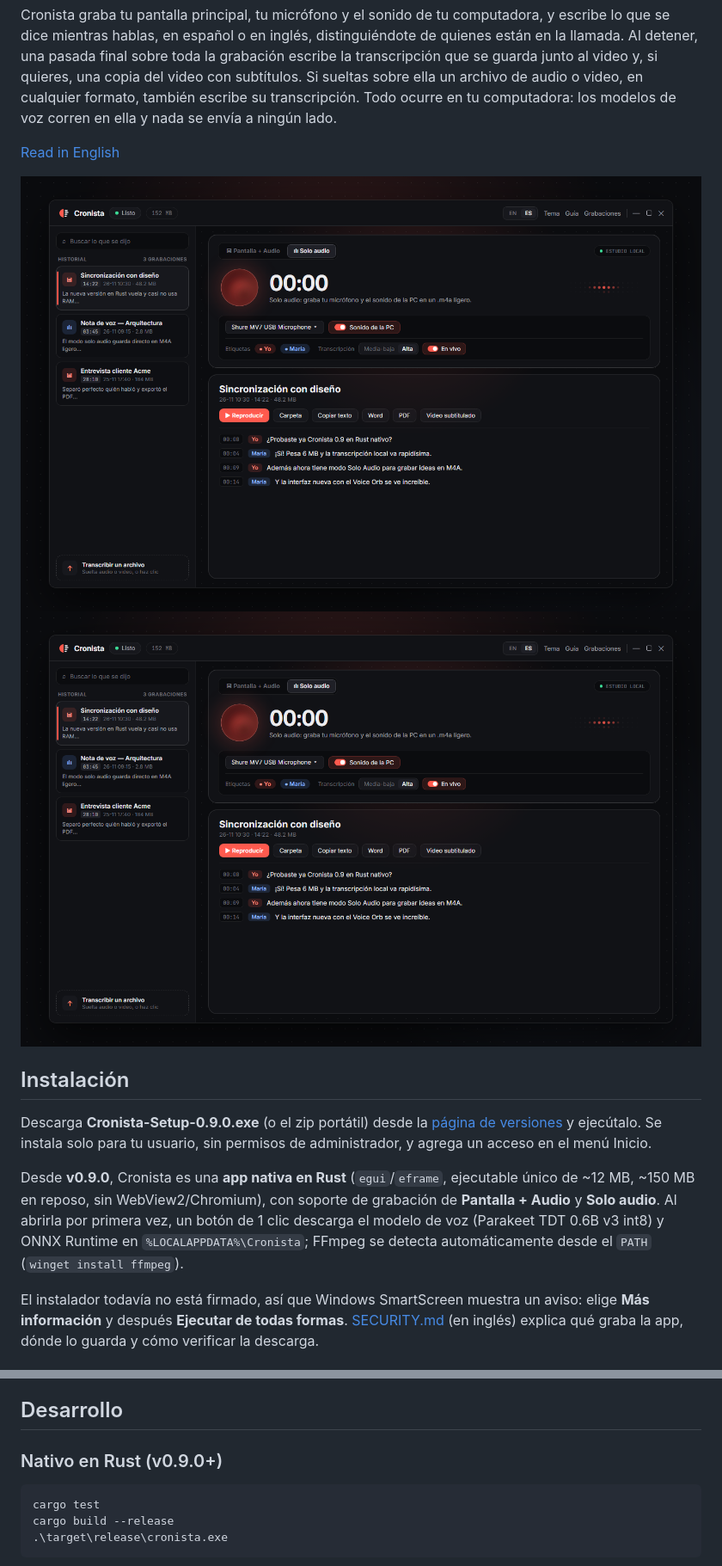
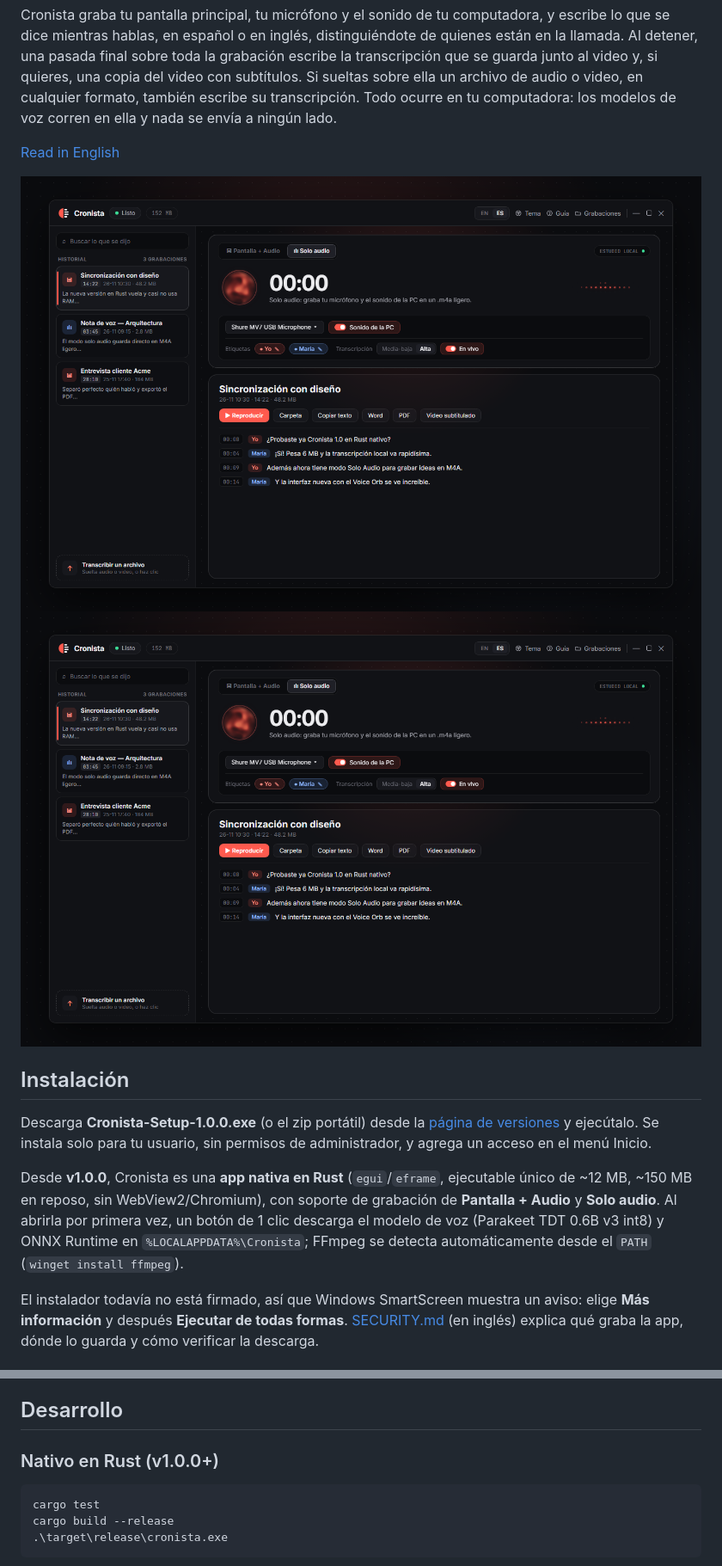
Before and after one commit to ignaciochiappero/cronista, a Markdown page: README.es.md, 2 parts joined by grey strips. Shown at 86% size. GitHub-like rendering; pictures changed too: docs/screenshot-es.png.

Commit message:
release: Cronista 1.0.0 native Rust — balanced dropzone, exact studio visuals

````diff
--- a/README.es.md
+++ b/README.es.md
@@ -17,9 +17,9 @@ Cronista graba tu pantalla principal, tu micrófono y el sonido de tu computador
 
 ## Instalación
 
-Descarga **Cronista-Setup-0.9.0.exe** (o el zip portátil) desde la [página de versiones](https://github.com/ignaciochiappero/cronista/releases/latest) y ejecútalo. Se instala solo para tu usuario, sin permisos de administrador, y agrega un acceso en el menú Inicio.
+Descarga **Cronista-Setup-1.0.0.exe** (o el zip portátil) desde la [página de versiones](https://github.com/ignaciochiappero/cronista/releases/latest) y ejecútalo. Se instala solo para tu usuario, sin permisos de administrador, y agrega un acceso en el menú Inicio.
 
-Desde **v0.9.0**, Cronista es una **app nativa en Rust** (`egui`/`eframe`, ejecutable único de ~12 MB, ~150 MB en reposo, sin WebView2/Chromium), con soporte de grabación de **Pantalla + Audio** y **Solo audio**. Al abrirla por primera vez, un botón de 1 clic descarga el modelo de voz (Parakeet TDT 0.6B v3 int8) y ONNX Runtime en `%LOCALAPPDATA%\Cronista`; FFmpeg se detecta automáticamente desde el `PATH` (`winget install ffmpeg`).
+Desde **v1.0.0**, Cronista es una **app nativa en Rust** (`egui`/`eframe`, ejecutable único de ~12 MB, ~150 MB en reposo, sin WebView2/Chromium), con soporte de grabación de **Pantalla + Audio** y **Solo audio**. Al abrirla por primera vez, un botón de 1 clic descarga el modelo de voz (Parakeet TDT 0.6B v3 int8) y ONNX Runtime en `%LOCALAPPDATA%\Cronista`; FFmpeg se detecta automáticamente desde el `PATH` (`winget install ffmpeg`).
 
 El instalador todavía no está firmado, así que Windows SmartScreen muestra un aviso: elige **Más información** y después **Ejecutar de todas formas**. [SECURITY.md](SECURITY.md) (en inglés) explica qué graba la app, dónde lo guarda y cómo verificar la descarga.
 
@@ -78,7 +78,7 @@ La descripción técnica completa (las piezas, y cómo se sincronizan el sonido
 
 ## Desarrollo
 
-### Nativo en Rust (v0.9.0+)
+### Nativo en Rust (v1.0.0+)
 
 ```powershell
 cargo test
````
Also changed, not shown: README.md (+3 -3 lines), docs/screenshot.png, 8 other files.
